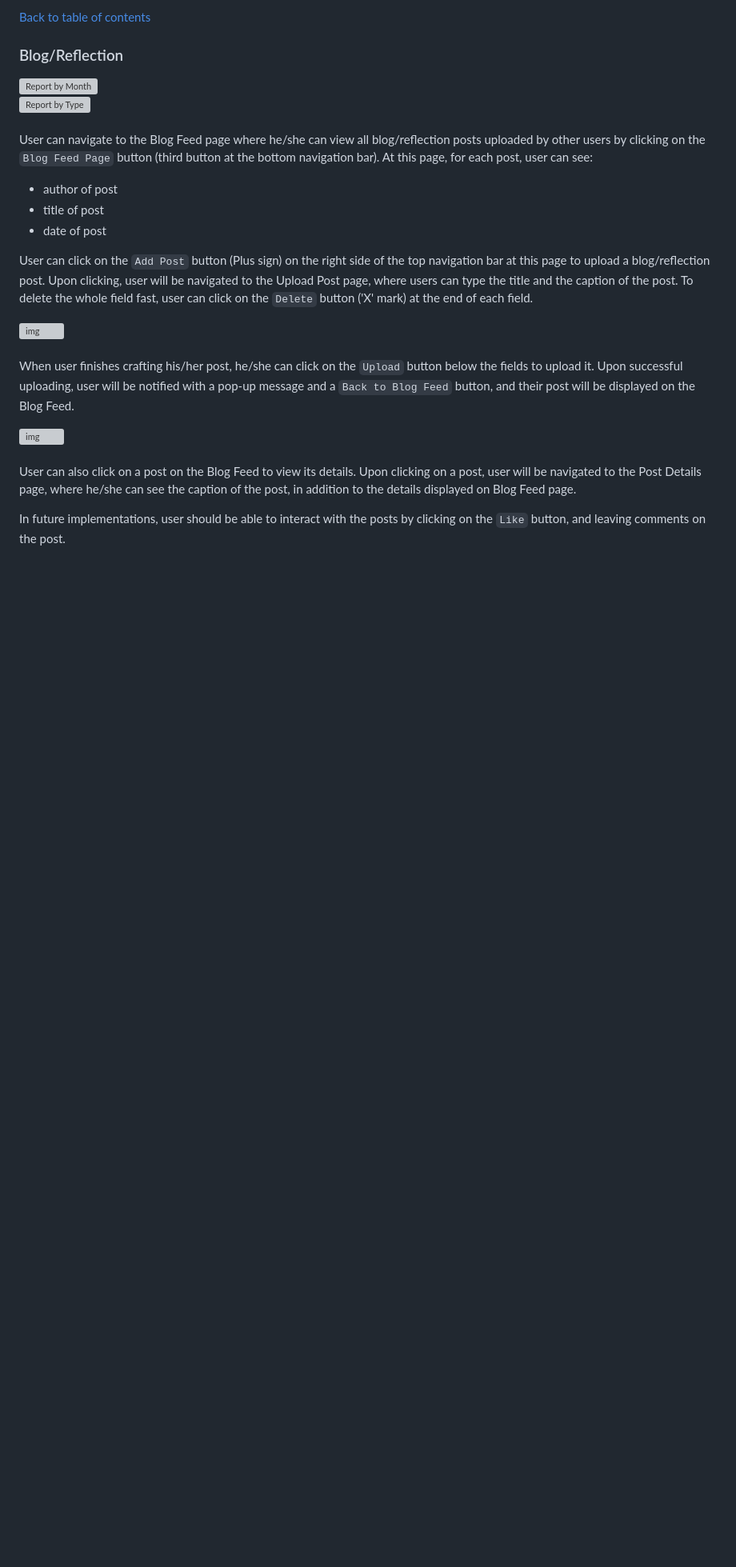
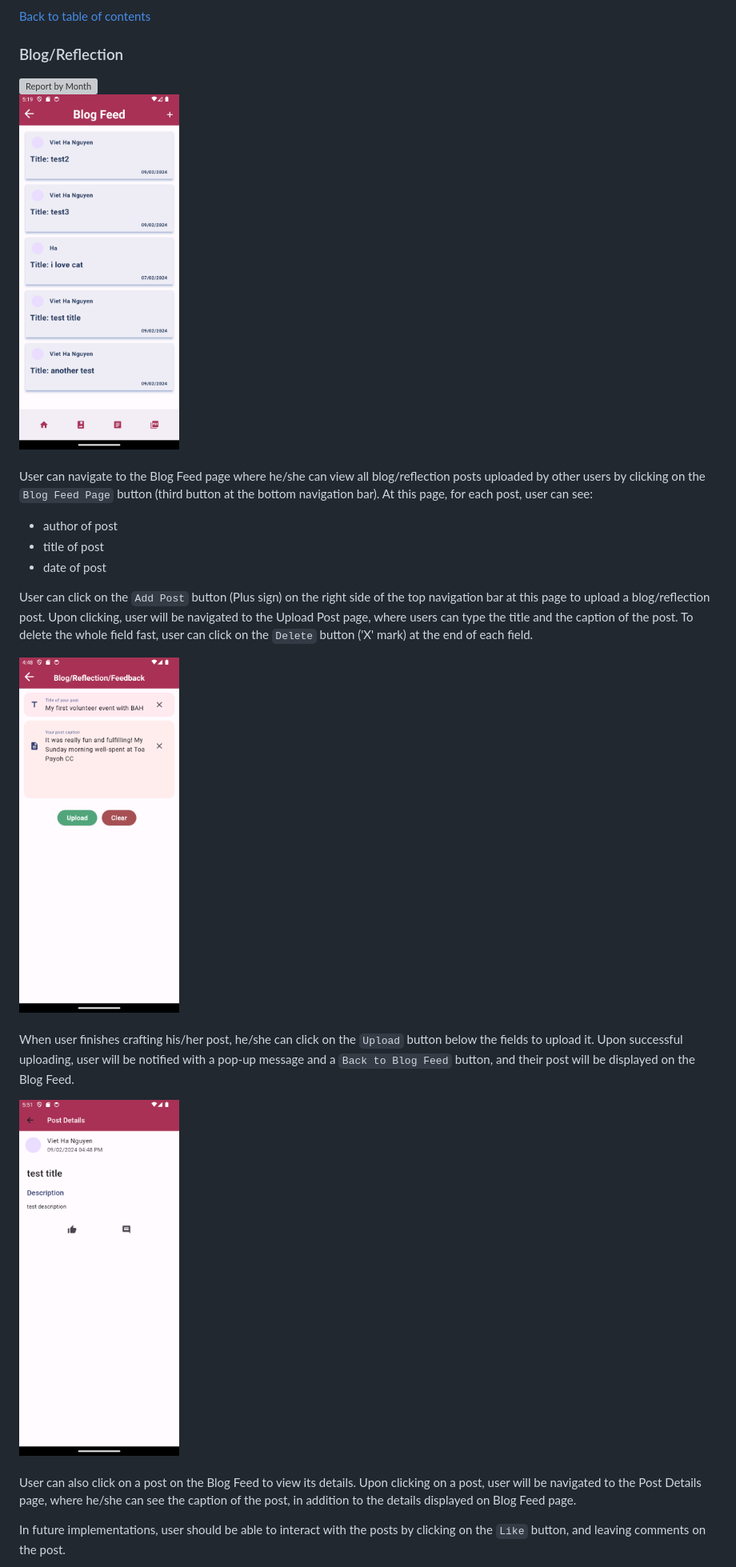
Before and after one commit to aemeeeee/biggestatheart, a Markdown page: README.md, the part around one of its changes. Shown at 80% size. Drawn GitHub-style; blank space fills up the shorter version; grey boxes are pictures that could not be loaded.

Commit message:
fix readme images error

```diff
--- a/README.md
+++ b/README.md
@@ -73,6 +73,6 @@ Users can navigate to the following pages by clicking on one of the four buttons
     </div>
     <div style="margin-left: 40px;">
-        <img src="BAH_flutter/assets/images/blog feed.png" alt="Report by Type" width="200px">
+        <img src="BAH_Flutter/assets/images/blog feed.png" alt="Report by Type" width="200px">
     </div>
 </div>
 <br/>
@@ -85,14 +85,14 @@ User can navigate to the Blog Feed page where he/she can view all blog/reflectio
 User can click on the `Add Post` button (Plus sign) on the right side of the top navigation bar at this page to upload a blog/reflection post. Upon clicking, user will be navigated to the Upload Post page, where users can type the title and the caption of the post. To delete the whole field fast, user can click on the `Delete` button ('X' mark) at the end of each field.
 
 <div style="text-align:center;">
-    <img src="BAH_flutter/assets/images/post.png" alt="img" width="200px">
+    <img src="BAH_Flutter/assets/images/post.png" alt="img" width="200px">
 </div>
 <br/>
 
 When user finishes crafting his/her post, he/she can click on the `Upload` button below the fields to upload it. Upon successful uploading, user will be notified with a pop-up message and a `Back to Blog Feed` button, and their post will be displayed on the Blog Feed.
 
 <div style="text-align:center;">
-    <img src="BAH_flutter/assets/images/blog.png" alt="img" width="200px">
+    <img src="BAH_Flutter/assets/images/blog.png" alt="img" width="200px">
 </div>
 <br/>
 
```
Also changed, not shown: other parts of README.md (+13 -13 lines).
